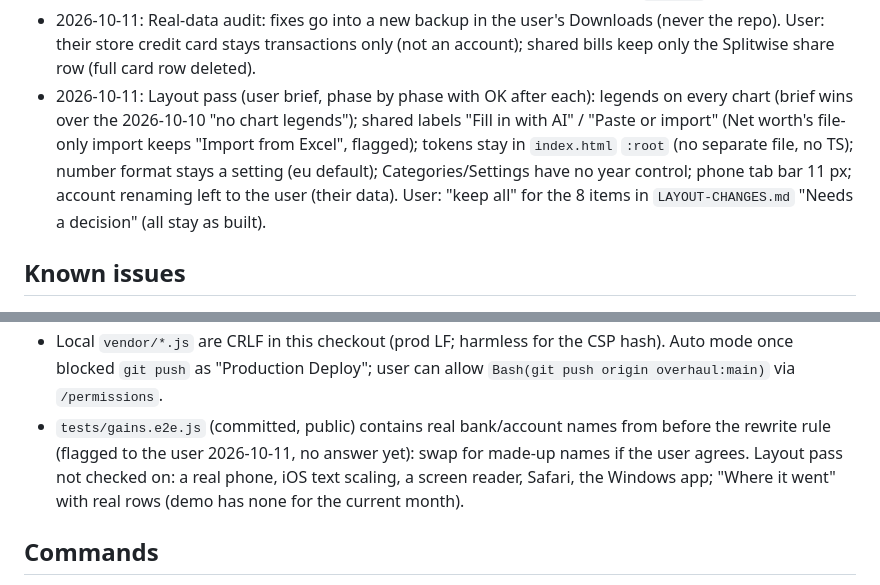
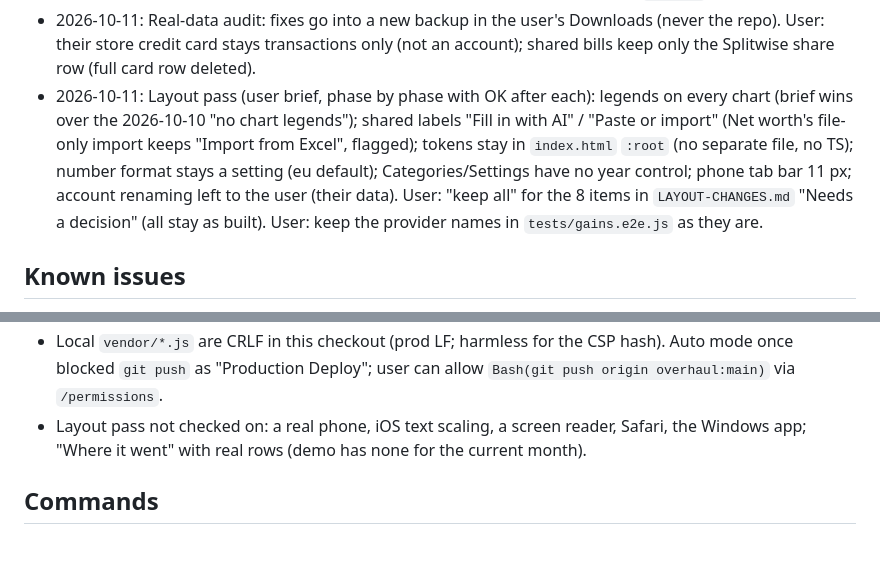
Before and after one commit to TarenShaw/myahorros, a Markdown page: PROGRESS.md, 2 parts joined by grey strips. Rendered like a GitHub page; blank space fills up the shorter version.

Commit message:
docs: record decision to keep gains test names
Co-Authored-By: Claude Opus 5.5 <noreply@anthropic.com>

```diff
--- a/PROGRESS.md
+++ b/PROGRESS.md
@@ -67,7 +67,7 @@ Personal-data notes, local paths, real figures: `PRIVATE_NOTES.md` (git-ignored)
 - 2026-10-11: QA run (user: "start with the qa"), then "fix all bugs, for the 4 questions do what you think makes the most sense": picked storage stays picked after refresh (demo's automatic choice still re-asked); negative income allowed (corrections); Escape ends the demo tour; iPad needs nothing (no folder picker in Safari). Typed amounts: the chosen format's lone decimal mark is always decimal; odd dates/no description warn, not block. User approved the push of `d72f2c2`.
 - 2026-10-11: Reconciliation (user brief): Markets = Gains total, no remainder anywhere; any discrepancy shown as its own line, never absorbed; integer cents only in the reconciliation path; Node assert tests, not Vitest; dev warning = localhost. User approved the new labels and the push of `7059843`.
 - 2026-10-11: Real-data audit: fixes go into a new backup in the user's Downloads (never the repo). User: their store credit card stays transactions only (not an account); shared bills keep only the Splitwise share row (full card row deleted).
-- 2026-10-11: Layout pass (user brief, phase by phase with OK after each): legends on every chart (brief wins over the 2026-10-10 "no chart legends"); shared labels "Fill in with AI" / "Paste or import" (Net worth's file-only import keeps "Import from Excel", flagged); tokens stay in `index.html` `:root` (no separate file, no TS); number format stays a setting (eu default); Categories/Settings have no year control; phone tab bar 11 px; account renaming left to the user (their data). User: "keep all" for the 8 items in `LAYOUT-CHANGES.md` "Needs a decision" (all stay as built).
+- 2026-10-11: Layout pass (user brief, phase by phase with OK after each): legends on every chart (brief wins over the 2026-10-10 "no chart legends"); shared labels "Fill in with AI" / "Paste or import" (Net worth's file-only import keeps "Import from Excel", flagged); tokens stay in `index.html` `:root` (no separate file, no TS); number format stays a setting (eu default); Categories/Settings have no year control; phone tab bar 11 px; account renaming left to the user (their data). User: "keep all" for the 8 items in `LAYOUT-CHANGES.md` "Needs a decision" (all stay as built). User: keep the provider names in `tests/gains.e2e.js` as they are.
 
 ## Known issues
 
@@ -85,7 +85,7 @@ Personal-data notes, local paths, real figures: `PRIVATE_NOTES.md` (git-ignored)
 - Earlier items: demo → wizard skips where-to-save; demo shows "no backup yet"; few currencies; square `og:image`; no 404; tour step 5 "Hover Gains"; `.tile-label` overflow at 390 px; Emergency fund 1 decimal; Windows app still shows Need/Want.
 - Gains: unmatched/tied rows show as gain (`nwGains`); old Windows builds drop `words`/`untracked`; blank Gains if previous month lacks a figure and no `from`; unmatched interest/dividend rows not listed.
 - Local `vendor/*.js` are CRLF in this checkout (prod LF; harmless for the CSP hash). Auto mode once blocked `git push` as "Production Deploy"; user can allow `Bash(git push origin overhaul:main)` via `/permissions`.
-- `tests/gains.e2e.js` (committed, public) contains real bank/account names from before the rewrite rule (flagged to the user 2026-10-11, no answer yet): swap for made-up names if the user agrees. Layout pass not checked on: a real phone, iOS text scaling, a screen reader, Safari, the Windows app; "Where it went" with real rows (demo has none for the current month).
+- Layout pass not checked on: a real phone, iOS text scaling, a screen reader, Safari, the Windows app; "Where it went" with real rows (demo has none for the current month).
 
 ## Commands
 
```
